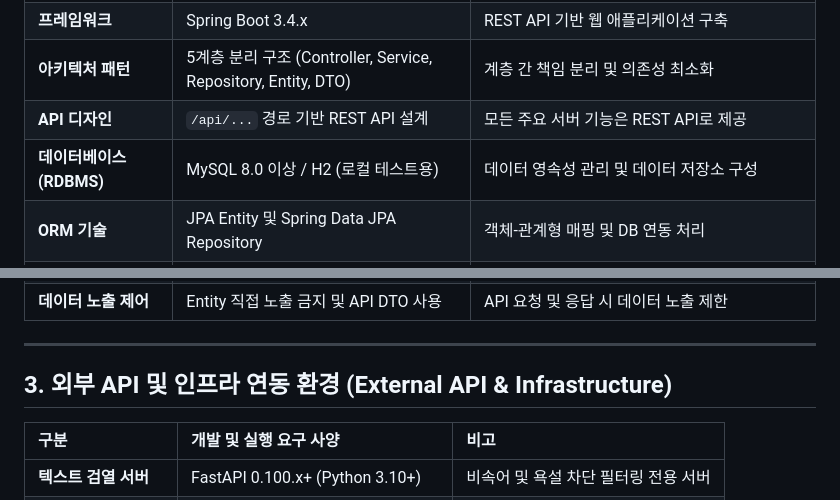
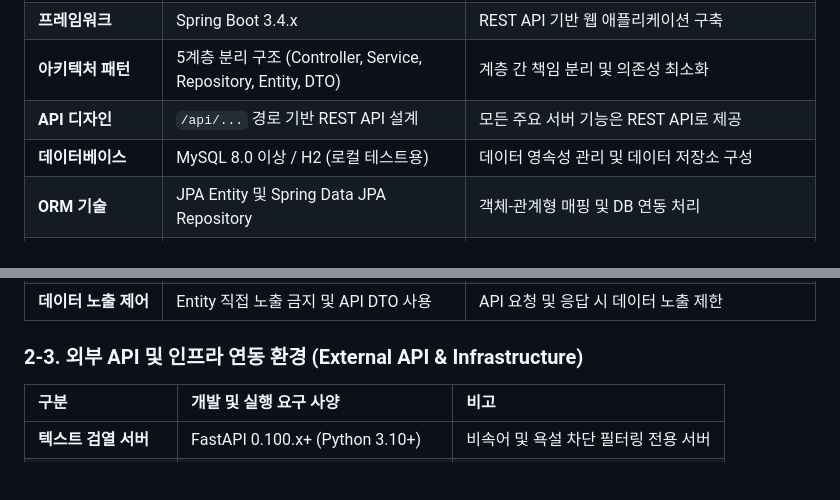
Before and after one commit to Hlxecz/Lumia_Front, a Markdown page: Docs/Design_[22413564_장형준]/Implementation_requirements.md, 2 parts joined by grey strips. Rendered like a GitHub page; blank space fills up the shorter version.

```diff
--- a/Docs/Design_[22413564_장형준]/Implementation_requirements.md
+++ b/Docs/Design_[22413564_장형준]/Implementation_requirements.md
@@ -29,7 +60,7 @@
 | **프레임워크** | Spring Boot 3.4.x | REST API 기반 웹 애플리케이션 구축 |
 | **아키텍처 패턴** | 5계층 분리 구조 (Controller, Service, Repository, Entity, DTO) | 계층 간 책임 분리 및 의존성 최소화 |
 | **API 디자인** | `/api/...` 경로 기반 REST API 설계 | 모든 주요 서버 기능은 REST API로 제공 |
-| **데이터베이스 (RDBMS)** | MySQL 8.0 이상 / H2 (로컬 테스트용) | 데이터 영속성 관리 및 데이터 저장소 구성 |
+| **데이터베이스** | MySQL 8.0 이상 / H2 (로컬 테스트용) | 데이터 영속성 관리 및 데이터 저장소 구성 |
 | **ORM 기술** | JPA Entity 및 Spring Data JPA Repository | 객체-관계형 매핑 및 DB 연동 처리 |
 | **감사 기능 (Auditing)** | JPA Auditing 적용 | 생성일/수정일(CreatedDate, LastModifiedDate) 자동 등록 |
 | **인증 및 보안** | Spring Security | 인증 필터 설정, CORS 정책 구성, 패스워드 암호화 |
@@ -37,10 +68,7 @@
 | **접근 제어 (AuthZ)** | 인증 기반 접근 제어 | 게시글/댓글/사용자 정보 수정 등 데이터 변경은 인가된 사용자만 허용 |
 | **데이터 노출 제어** | Entity 직접 노출 금지 및 API DTO 사용 | API 요청 및 응답 시 데이터 노출 제한 |
 
----
-
-## 3. 외부 API 및 인프라 연동 환경 (External API & Infrastructure)
-
+### 2-3. 외부 API 및 인프라 연동 환경 (External API & Infrastructure)
 | 구분 | 개발 및 실행 요구 사양 | 비고 |
 | :--- | :--- | :--- |
 | **텍스트 검열 서버** | FastAPI 0.100.x+ (Python 3.10+) | 비속어 및 욕설 차단 필터링 전용 서버 |
```
Also changed, not shown: other parts of Docs/Design_[22413564_장형준]/Implementation_requirements.md (+37 -6 lines).
